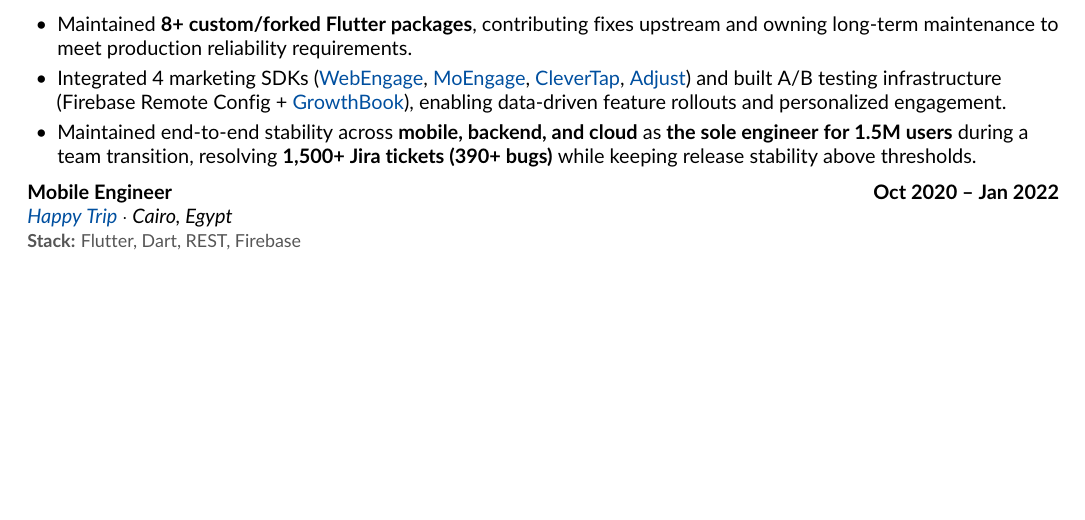
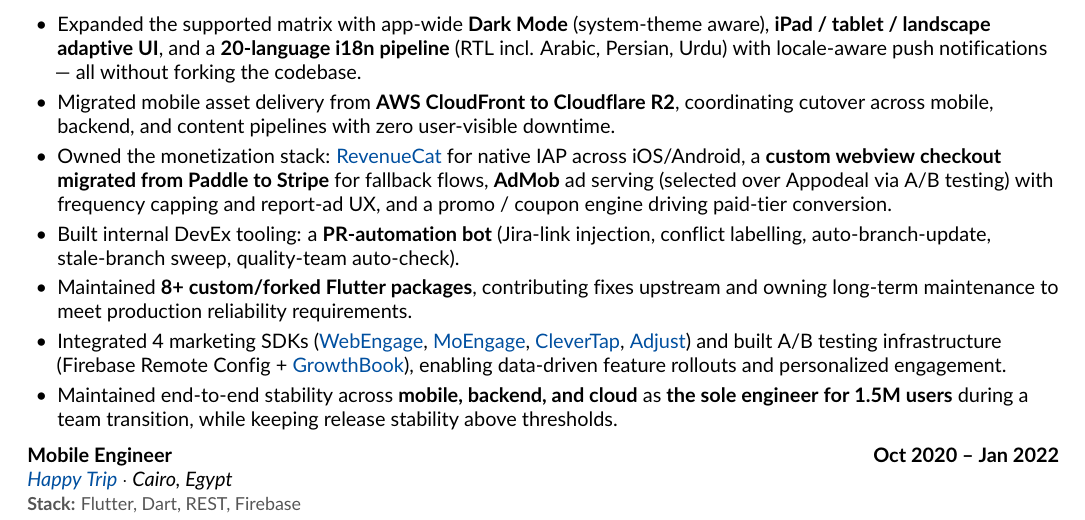
Before and after one commit to binSaed/CV, a LaTeX CV (cv.tex): part of page 2 of 2, cut at the place of the change, the shorter picture padded with empty space. Compiled offline with pdfLaTeX.

Commit message:
Enhance CV skills and project descriptions with additional technologies and achievements

```diff
--- a/cv.tex
+++ b/cv.tex
@@ -134,9 +134,13 @@
     \item Designed offline-first infrastructure (PowerSync + Drift) with selective per-key sync, conflict resolution, schema migration, and data integrity guarantees for millions of users.
     \item Drove a sustained performance program: \textbf{{\raise.17ex\hbox{$\scriptstyle\sim$}}35\% cold-start reduction} (parallelized service providers, deferred post-first-frame SDKs, 35+ eager $\to$ lazy dependencies); \textbf{{\raise.17ex\hbox{$\scriptstyle\sim$}}60\% rendering gains} (RepaintBoundary isolation, background JSON deserialization); \textbf{{\raise.17ex\hbox{$\scriptstyle\sim$}}20\% memory reduction} (eliminating controller/stream leaks).
     \item Architected and implemented an end-to-end cross-platform anti-piracy system integrating mobile tampering, jailbreak, and root detection with backend behavioral analysis to fingerprint compromised builds, automatically blocking \textbf{30,000+ abusive accounts} and reducing credential sharing through enforced 3-device account limits.
+    \item Expanded the supported matrix with app-wide \textbf{Dark Mode} (system-theme aware), \textbf{iPad / tablet / landscape adaptive UI}, and a \textbf{20-language i18n pipeline} (RTL incl. Arabic, Persian, Urdu) with locale-aware push notifications --- all without forking the codebase.
+    \item Migrated mobile asset delivery from \textbf{AWS CloudFront to Cloudflare R2}, coordinating cutover across mobile, backend, and content pipelines with zero user-visible downtime.
+    \item Owned the monetization stack: \href{https://www.revenuecat.com/}{RevenueCat} for native IAP across iOS/Android, a \textbf{custom webview checkout migrated from Paddle to Stripe} for fallback flows, \textbf{AdMob} ad serving (selected over Appodeal via A/B testing) with frequency capping and report-ad UX, and a promo / coupon engine driving paid-tier conversion.
+    \item Built internal DevEx tooling: a \textbf{PR-automation bot} (Jira-link injection, conflict labelling, auto-branch-update, stale-branch sweep, quality-team auto-check).
     \item Maintained \textbf{8+ custom/forked Flutter packages}, contributing fixes upstream and owning long-term maintenance to meet production reliability requirements.
     \item Integrated 4 marketing SDKs (\href{https://webengage.com/}{WebEngage}, \href{https://www.moengage.com/}{MoEngage}, \href{https://clevertap.com/}{CleverTap}, \href{https://www.adjust.com/}{Adjust}) and built A/B testing infrastructure (Firebase Remote Config + \href{https://www.growthbook.io/}{GrowthBook}), enabling data-driven feature rollouts and personalized engagement.
-    \item Maintained end-to-end stability across \textbf{mobile, backend, and cloud} as \textbf{the sole engineer for 1.5M users} during a team transition, resolving \textbf{1,500+ Jira tickets (390+ bugs)} while keeping release stability above thresholds.
+    \item Maintained end-to-end stability across \textbf{mobile, backend, and cloud} as \textbf{the sole engineer for 1.5M users} during a team transition, while keeping release stability above thresholds.
     }
 
     \workexp{Mobile Engineer}{Oct 2020 -- Jan 2022}
```
Also changed, not shown: cv.tex (2 more changed lines).
